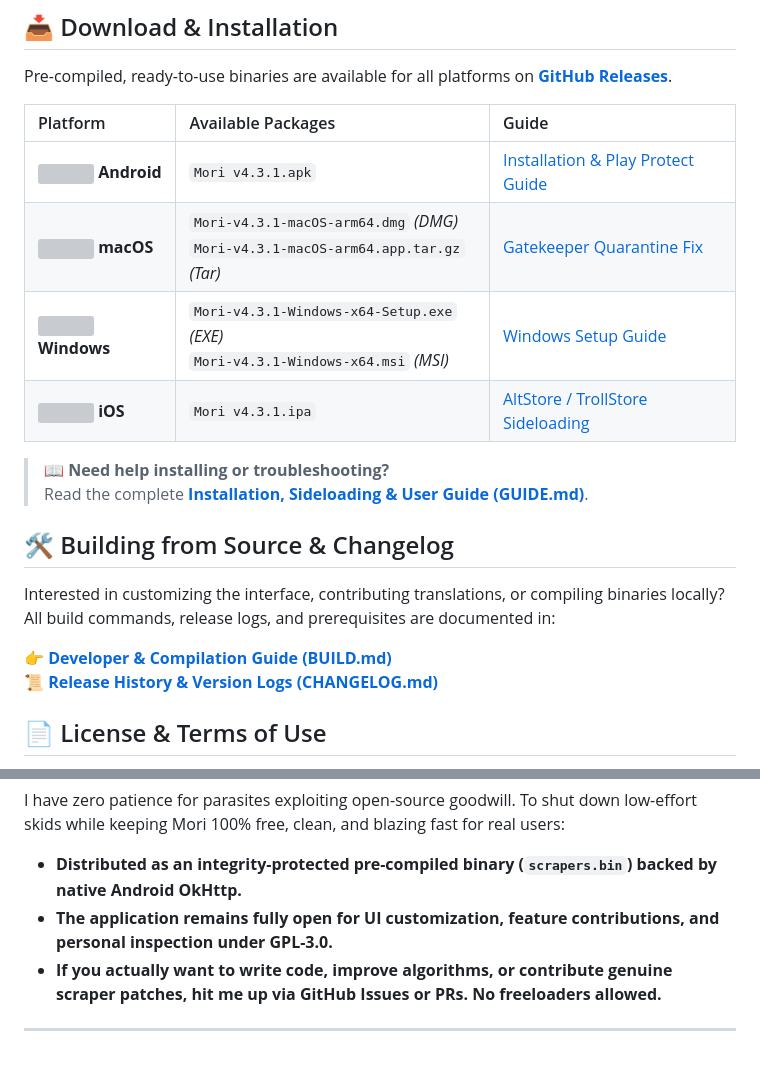
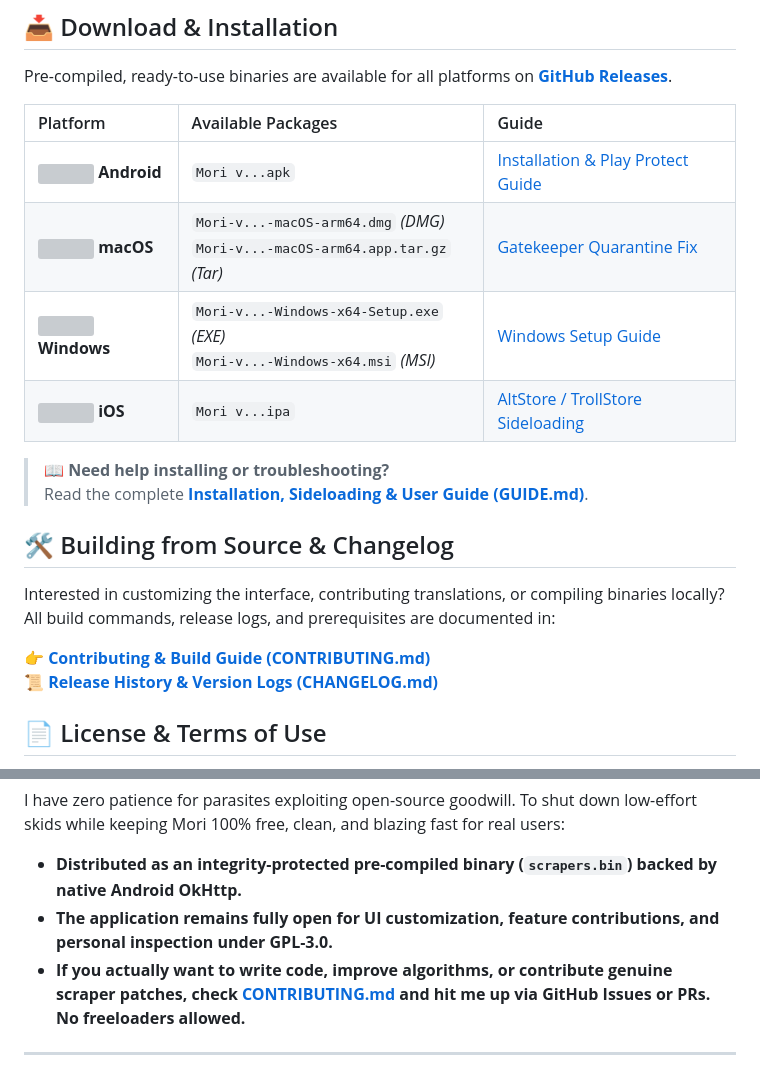
Before and after one commit to coflyn/Mori, a Markdown page: README.md, 2 parts joined by grey strips. Rendered like a GitHub page; grey boxes are pictures that could not be loaded.

Commit message:
docs: replace BUILD with CONTRIBUTING

```diff
--- a/README.md
+++ b/README.md
@@ -152,12 +152,12 @@ Mori/
 
 Pre-compiled, ready-to-use binaries are available for all platforms on **[GitHub Releases](https://github.com/coflyn/Mori/releases)**.
 
-| Platform                                                                                                                        | Available Packages                                                                    | Guide                                                                               |
-| :------------------------------------------------------------------------------------------------------------------------------ | :------------------------------------------------------------------------------------ | :---------------------------------------------------------------------------------- |
-| <img src="https://cdn.simpleicons.org/android/3DDC84" width="16" /> **Android**                                                 | `Mori v4.3.1.apk`                                                                     | [Installation & Play Protect Guide](GUIDE.md#android-installation--troubleshooting) |
-| <img src="https://cdn.simpleicons.org/apple/000000" width="16" /> **macOS**                                                     | `Mori-v4.3.1-macOS-arm64.dmg` _(DMG)_<br>`Mori-v4.3.1-macOS-arm64.app.tar.gz` _(Tar)_ | [Gatekeeper Quarantine Fix](GUIDE.md#macos-installation--gatekeeper-fix)            |
-| <img src="https://cdn.jsdelivr.net/gh/devicons/devicon@latest/icons/windows11/windows11-original.svg" width="16" /> **Windows** | `Mori-v4.3.1-Windows-x64-Setup.exe` _(EXE)_<br>`Mori-v4.3.1-Windows-x64.msi` _(MSI)_  | [Windows Setup Guide](GUIDE.md#windows-installation)                                |
-| <img src="https://cdn.simpleicons.org/apple/000000" width="16" /> **iOS**                                                       | `Mori v4.3.1.ipa`                                                                     | [AltStore / TrollStore Sideloading](GUIDE.md#ios-sideloading-guide)                 |
+| Platform                                                                                                                        | Available Packages                                                                | Guide                                                                               |
+| :------------------------------------------------------------------------------------------------------------------------------ | :-------------------------------------------------------------------------------- | :---------------------------------------------------------------------------------- |
+| <img src="https://cdn.simpleicons.org/android/3DDC84" width="16" /> **Android**                                                 | `Mori v...apk`                                                                    | [Installation & Play Protect Guide](GUIDE.md#android-installation--troubleshooting) |
+| <img src="https://cdn.simpleicons.org/apple/000000" width="16" /> **macOS**                                                     | `Mori-v...-macOS-arm64.dmg` _(DMG)_<br>`Mori-v...-macOS-arm64.app.tar.gz` _(Tar)_ | [Gatekeeper Quarantine Fix](GUIDE.md#macos-installation--gatekeeper-fix)            |
+| <img src="https://cdn.jsdelivr.net/gh/devicons/devicon@latest/icons/windows11/windows11-original.svg" width="16" /> **Windows** | `Mori-v...-Windows-x64-Setup.exe` _(EXE)_<br>`Mori-v...-Windows-x64.msi` _(MSI)_  | [Windows Setup Guide](GUIDE.md#windows-installation)                                |
+| <img src="https://cdn.simpleicons.org/apple/000000" width="16" /> **iOS**                                                       | `Mori v...ipa`                                                                    | [AltStore / TrollStore Sideloading](GUIDE.md#ios-sideloading-guide)                 |
 
 > 📖 **Need help installing or troubleshooting?**
 > Read the complete **[Installation, Sideloading & User Guide (GUIDE.md)](GUIDE.md)**.
@@ -167,7 +167,7 @@ Pre-compiled, ready-to-use binaries are available for all platforms on **[GitHub
 Interested in customizing the interface, contributing translations, or compiling binaries locally?
 All build commands, release logs, and prerequisites are documented in:
 
-👉 **[Developer & Compilation Guide (BUILD.md)](BUILD.md)**
+👉 **[Contributing & Build Guide (CONTRIBUTING.md)](CONTRIBUTING.md)**
 📜 **[Release History & Version Logs (CHANGELOG.md)](CHANGELOG.md)**
 
 ## 📄 License & Terms of Use
@@ -188,7 +188,7 @@ I have zero patience for parasites exploiting open-source goodwill. To shut down
 
 - **Distributed as an integrity-protected pre-compiled binary (`scrapers.bin`) backed by native Android OkHttp.**
 - **The application remains fully open for UI customization, feature contributions, and personal inspection under GPL-3.0.**
-- **If you actually want to write code, improve algorithms, or contribute genuine scraper patches, hit me up via GitHub Issues or PRs. No freeloaders allowed.**
+- **If you actually want to write code, improve algorithms, or contribute genuine scraper patches, check [CONTRIBUTING.md](CONTRIBUTING.md) and hit me up via GitHub Issues or PRs. No freeloaders allowed.**
 
 ---
 
```
Also changed, not shown: other parts of README.md (+1 -1 lines), BUILD.md (deleted, +0 -174 lines), CONTRIBUTING.md (added, +218 -0 lines).
